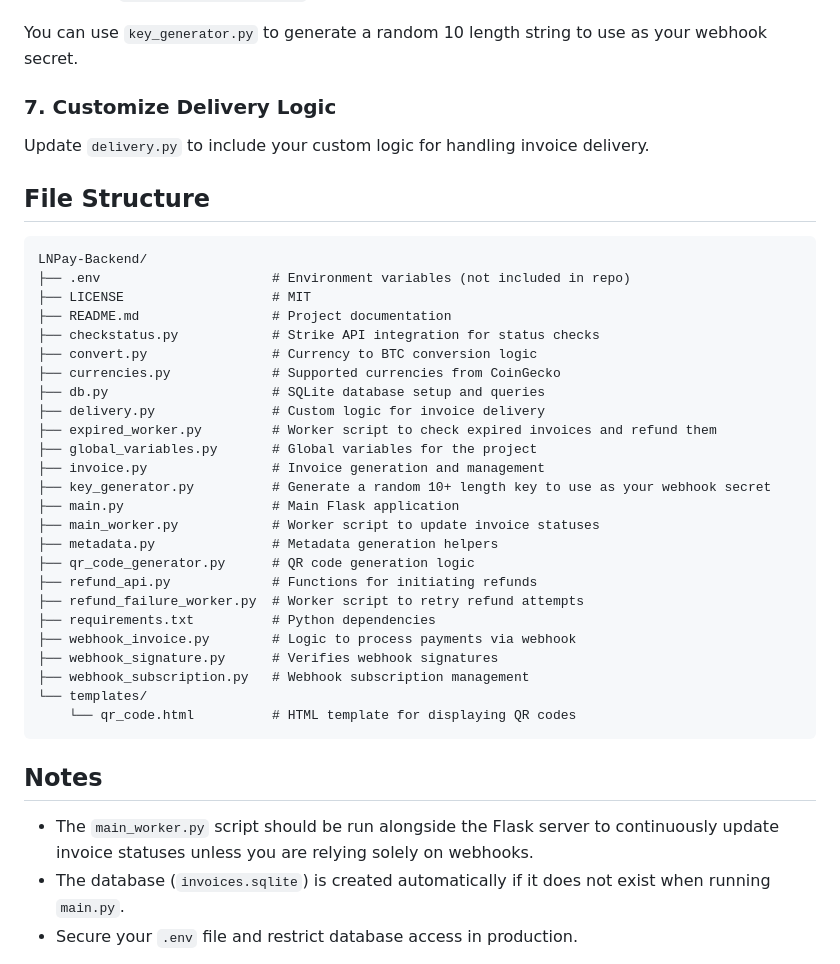
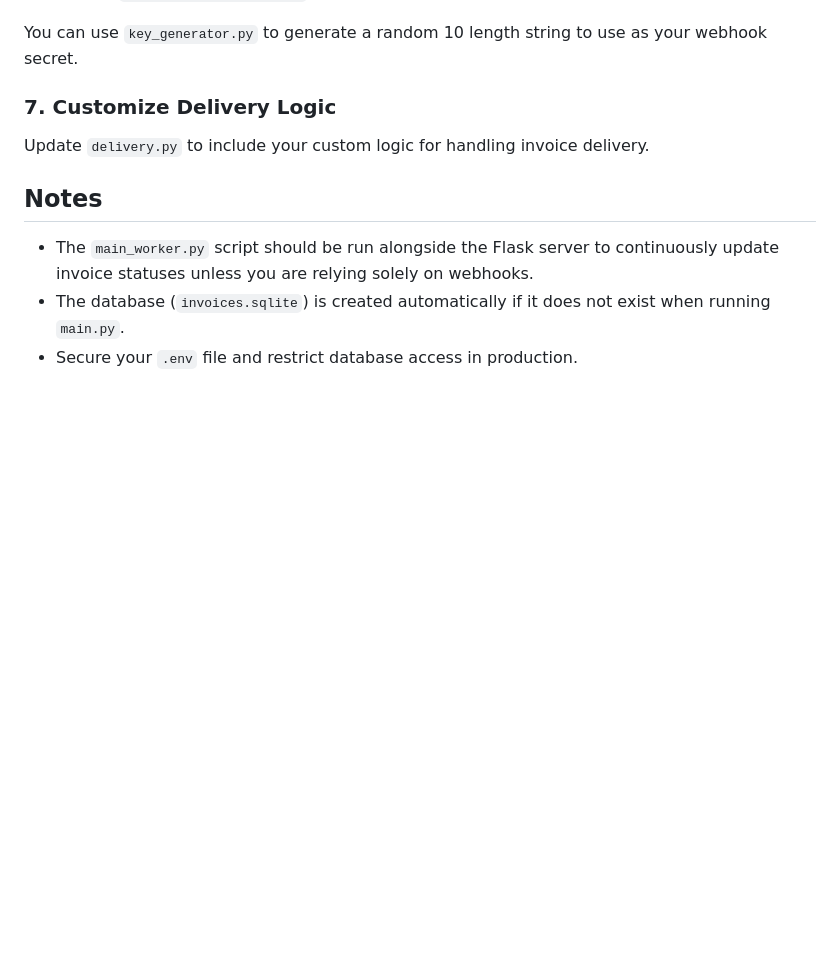
Before and after one commit to ils94/LNPay-Backend, a Markdown page: README.md, the part around the change. Drawn GitHub-style; blank space fills up the shorter version.

````diff
--- a/README.md
+++ b/README.md
@@ -144,36 +144,6 @@ You can use `key_generator.py` to generate a random 10 length string to use as y
 ### 7. Customize Delivery Logic
 Update `delivery.py` to include your custom logic for handling invoice delivery.
 
-## File Structure
-
-```
-LNPay-Backend/
-├── .env                      # Environment variables (not included in repo)
-├── LICENSE                   # MIT
-├── README.md                 # Project documentation
-├── checkstatus.py            # Strike API integration for status checks
-├── convert.py                # Currency to BTC conversion logic
-├── currencies.py             # Supported currencies from CoinGecko
-├── db.py                     # SQLite database setup and queries
-├── delivery.py               # Custom logic for invoice delivery
-├── expired_worker.py         # Worker script to check expired invoices and refund them
-├── global_variables.py       # Global variables for the project
-├── invoice.py                # Invoice generation and management
-├── key_generator.py          # Generate a random 10+ length key to use as your webhook secret
-├── main.py                   # Main Flask application
-├── main_worker.py            # Worker script to update invoice statuses
-├── metadata.py               # Metadata generation helpers
-├── qr_code_generator.py      # QR code generation logic
-├── refund_api.py             # Functions for initiating refunds
-├── refund_failure_worker.py  # Worker script to retry refund attempts
-├── requirements.txt          # Python dependencies
-├── webhook_invoice.py        # Logic to process payments via webhook
-├── webhook_signature.py      # Verifies webhook signatures
-├── webhook_subscription.py   # Webhook subscription management
-└── templates/
-    └── qr_code.html          # HTML template for displaying QR codes
-```
-
 ## Notes
 
 - The `main_worker.py` script should be run alongside the Flask server to continuously update invoice statuses unless you are relying solely on webhooks.
````
